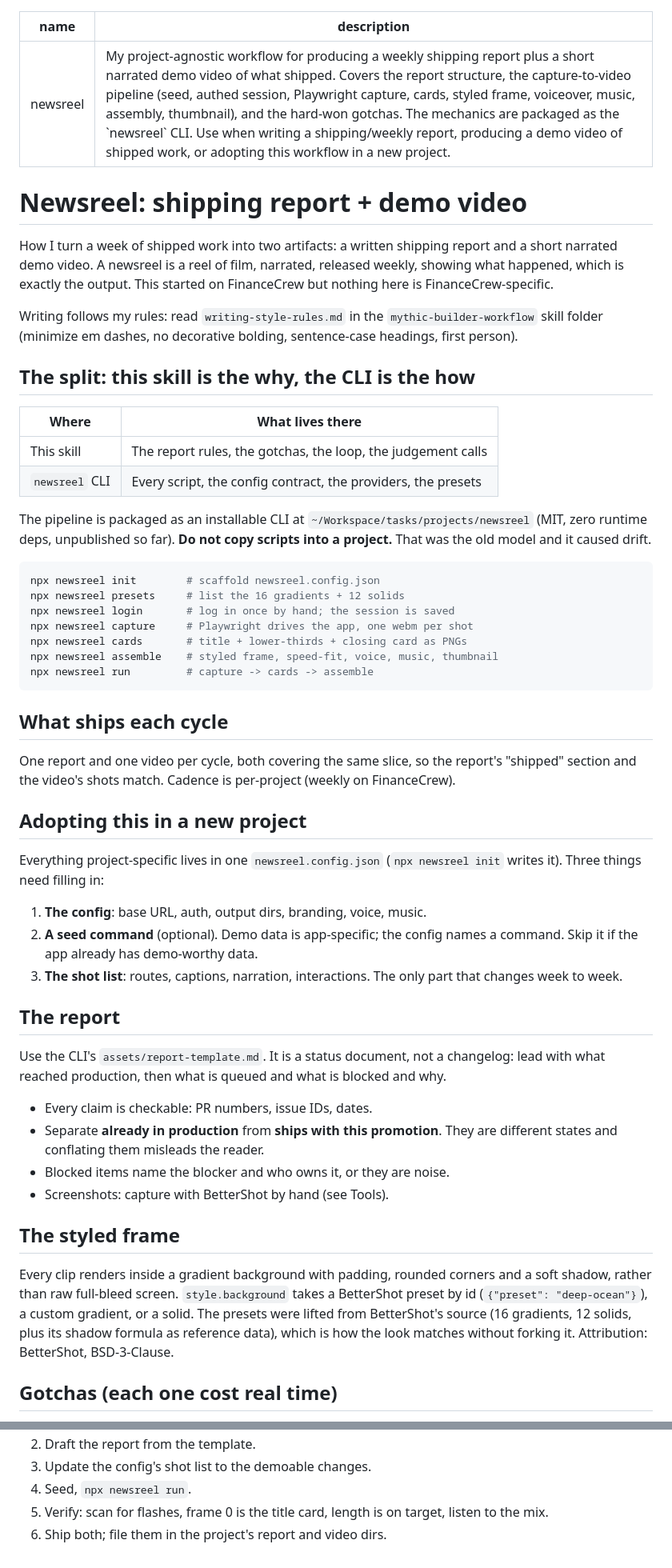
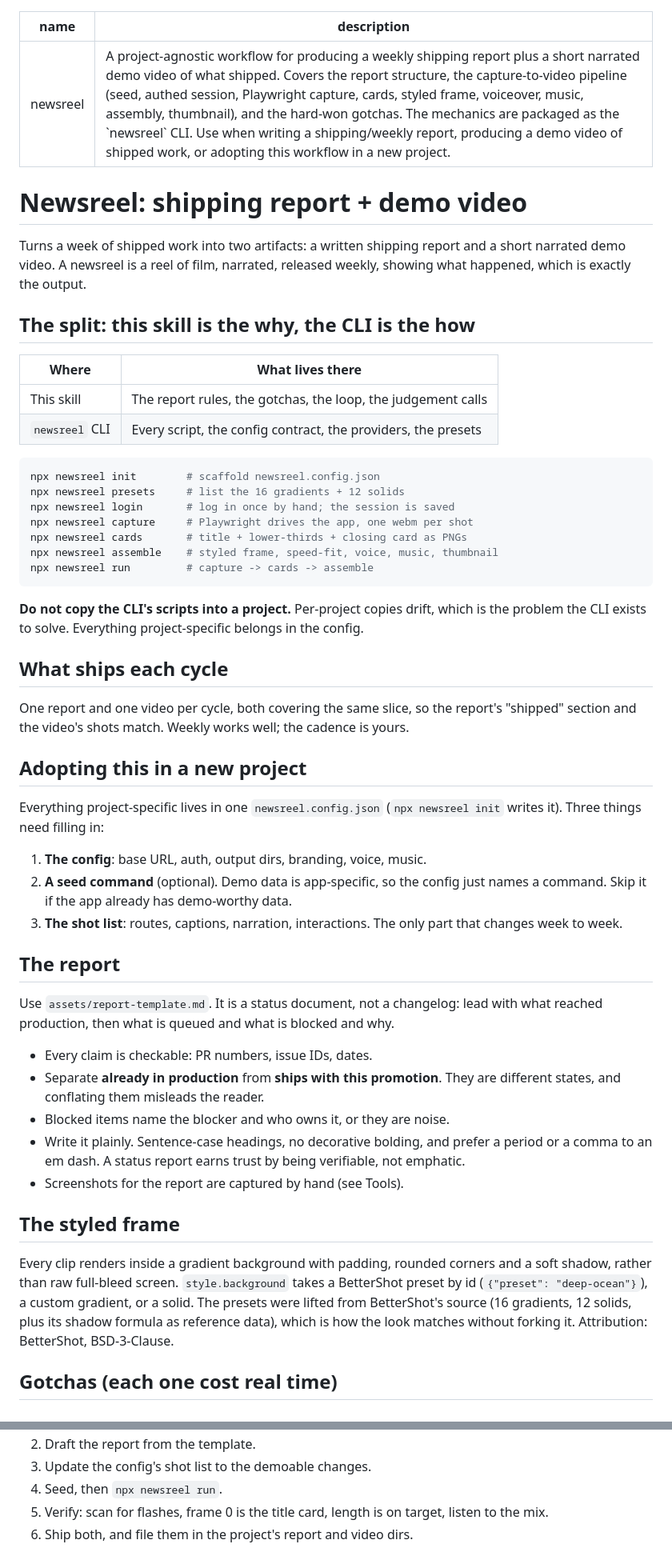
Before and after one commit to e3o8o/newsreel, a Markdown page: skill/SKILL.md, 2 parts joined by grey strips. Shown at 80% size. Rendered like a GitHub page.

````diff
--- a/skill/SKILL.md
+++ b/skill/SKILL.md
@@ -1,18 +1,13 @@
 ---
 name: newsreel
-description: My project-agnostic workflow for producing a weekly shipping report plus a short narrated demo video of what shipped. Covers the report structure, the capture-to-video pipeline (seed, authed session, Playwright capture, cards, styled frame, voiceover, music, assembly, thumbnail), and the hard-won gotchas. The mechanics are packaged as the `newsreel` CLI. Use when writing a shipping/weekly report, producing a demo video of shipped work, or adopting this workflow in a new project.
+description: A project-agnostic workflow for producing a weekly shipping report plus a short narrated demo video of what shipped. Covers the report structure, the capture-to-video pipeline (seed, authed session, Playwright capture, cards, styled frame, voiceover, music, assembly, thumbnail), and the hard-won gotchas. The mechanics are packaged as the `newsreel` CLI. Use when writing a shipping/weekly report, producing a demo video of shipped work, or adopting this workflow in a new project.
 ---
 
 # Newsreel: shipping report + demo video
 
-How I turn a week of shipped work into two artifacts: a written shipping report and a
-short narrated demo video. A newsreel is a reel of film, narrated, released weekly,
-showing what happened, which is exactly the output. This started on FinanceCrew but
-nothing here is FinanceCrew-specific.
-
-Writing follows my rules: read `writing-style-rules.md` in the `mythic-builder-workflow`
-skill folder (minimize em dashes, no decorative bolding, sentence-case headings, first
-person).
+Turns a week of shipped work into two artifacts: a written shipping report and a short
+narrated demo video. A newsreel is a reel of film, narrated, released weekly, showing what
+happened, which is exactly the output.
 
 ## The split: this skill is the why, the CLI is the how
 
@@ -20,10 +15,6 @@ person).
 | --- | --- |
 | This skill | The report rules, the gotchas, the loop, the judgement calls |
 | `newsreel` CLI | Every script, the config contract, the providers, the presets |
-
-The pipeline is packaged as an installable CLI at
-`~/Workspace/tasks/projects/newsreel` (MIT, zero runtime deps, unpublished so far).
-**Do not copy scripts into a project.** That was the old model and it caused drift.
 
 ```bash
 npx newsreel init        # scaffold newsreel.config.json
@@ -35,11 +26,13 @@ npx newsreel assemble    # styled frame, speed-fit, voice, music, thumbnail
 npx newsreel run         # capture -> cards -> assemble
 ```
 
+**Do not copy the CLI's scripts into a project.** Per-project copies drift, which is the
+problem the CLI exists to solve. Everything project-specific belongs in the config.
+
 ## What ships each cycle
 
 One report and one video per cycle, both covering the same slice, so the report's
-"shipped" section and the video's shots match. Cadence is per-project (weekly on
-FinanceCrew).
+"shipped" section and the video's shots match. Weekly works well; the cadence is yours.
 
 ## Adopting this in a new project
 
@@ -47,30 +40,31 @@ Everything project-specific lives in one `newsreel.config.json` (`npx newsreel i
 writes it). Three things need filling in:
 
 1. **The config**: base URL, auth, output dirs, branding, voice, music.
-2. **A seed command** (optional). Demo data is app-specific; the config names a command.
-   Skip it if the app already has demo-worthy data.
-3. **The shot list**: routes, captions, narration, interactions. The only part that
-   changes week to week.
+2. **A seed command** (optional). Demo data is app-specific, so the config just names a
+   command. Skip it if the app already has demo-worthy data.
+3. **The shot list**: routes, captions, narration, interactions. The only part that changes
+   week to week.
 
 ## The report
 
-Use the CLI's `assets/report-template.md`. It is a status document, not a changelog:
-lead with what reached production, then what is queued and what is blocked and why.
+Use `assets/report-template.md`. It is a status document, not a changelog: lead with what
+reached production, then what is queued and what is blocked and why.
 
 - Every claim is checkable: PR numbers, issue IDs, dates.
-- Separate **already in production** from **ships with this promotion**. They are
-  different states and conflating them misleads the reader.
+- Separate **already in production** from **ships with this promotion**. They are different
+  states, and conflating them misleads the reader.
 - Blocked items name the blocker and who owns it, or they are noise.
-- Screenshots: capture with BetterShot by hand (see Tools).
+- Write it plainly. Sentence-case headings, no decorative bolding, and prefer a period or a
+  comma to an em dash. A status report earns trust by being verifiable, not emphatic.
+- Screenshots for the report are captured by hand (see Tools).
 
 ## The styled frame
 
 Every clip renders inside a gradient background with padding, rounded corners and a soft
-shadow, rather than raw full-bleed screen. `style.background` takes a BetterShot preset
-by id (`{"preset": "deep-ocean"}`), a custom gradient, or a solid. The presets were
-lifted from BetterShot's source (16 gradients, 12 solids, plus its shadow formula as
-reference data), which is how the look matches without forking it. Attribution:
-BetterShot, BSD-3-Clause.
+shadow, rather than raw full-bleed screen. `style.background` takes a BetterShot preset by
+id (`{"preset": "deep-ocean"}`), a custom gradient, or a solid. The presets were lifted from
+BetterShot's source (16 gradients, 12 solids, plus its shadow formula as reference data),
+which is how the look matches without forking it. Attribution: BetterShot, BSD-3-Clause.
 
 ## Gotchas (each one cost real time)
 
@@ -153,5 +148,6 @@ Verified end to end. The traps, in order:
 2. Draft the report from the template.
 3. Update the config's shot list to the demoable changes.
-4. Seed, `npx newsreel run`.
-5. Verify: scan for flashes, frame 0 is the title card, length is on target, listen to the mix.
-6. Ship both; file them in the project's report and video dirs.
+4. Seed, then `npx newsreel run`.
+5. Verify: scan for flashes, frame 0 is the title card, length is on target, listen to the
+   mix.
+6. Ship both, and file them in the project's report and video dirs.
````
Also changed, not shown: other parts of skill/SKILL.md (+47 -46 lines).
